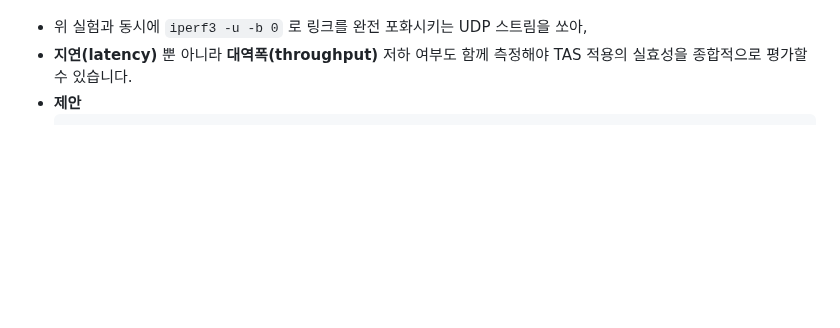
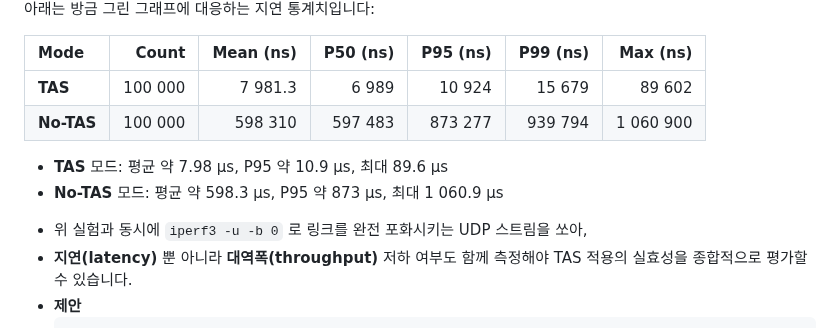
Before and after one commit to hwkim3330/Intel_tsn, a Markdown page: notas.md, the part around one of its changes. Drawn GitHub-style; blank space fills up the shorter version.

```diff
--- a/notas.md
+++ b/notas.md
@@ -29,4 +34,13 @@
 
+아래는 방금 그린 그래프에 대응하는 지연 통계치입니다:
+
+| Mode       |   Count | Mean (ns) | P50 (ns) | P95 (ns) | P99 (ns) |  Max (ns) |
+| :--------- | ------: | --------: | -------: | -------: | -------: | --------: |
+| **TAS**    | 100 000 |   7 981.3 |    6 989 |   10 924 |   15 679 |    89 602 |
+| **No-TAS** | 100 000 |   598 310 |  597 483 |  873 277 |  939 794 | 1 060 900 |
+
+* **TAS** 모드: 평균 약 7.98 µs, P95 약 10.9 µs, 최대 89.6 µs
+* **No-TAS** 모드: 평균 약 598.3 µs, P95 약 873 µs, 최대 1 060.9 µs
 - 위 실험과 동시에 `iperf3 -u -b 0` 로 링크를 완전 포화시키는 UDP 스트림을 쏘아,
 - **지연(latency)** 뿐 아니라 **대역폭(throughput)** 저하 여부도 함께 측정해야 TAS 적용의 실효성을 종합적으로 평가할 수 있습니다.
 - **제안**
```
Also changed, not shown: other parts of notas.md (+5 -1 lines).
